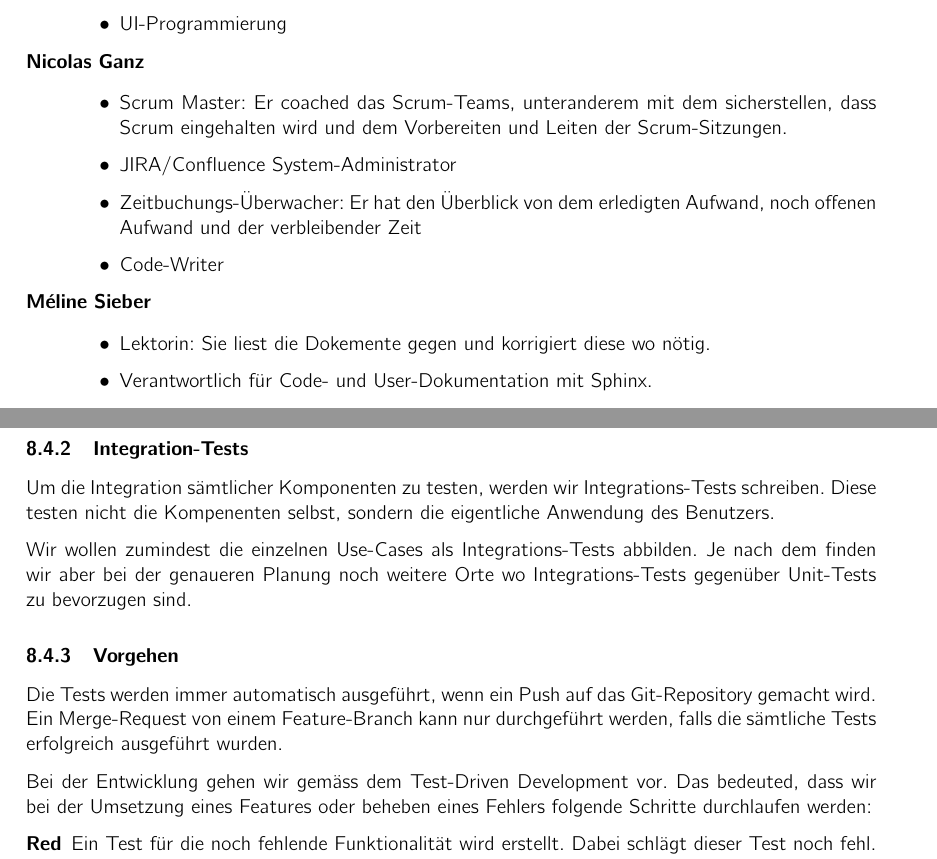
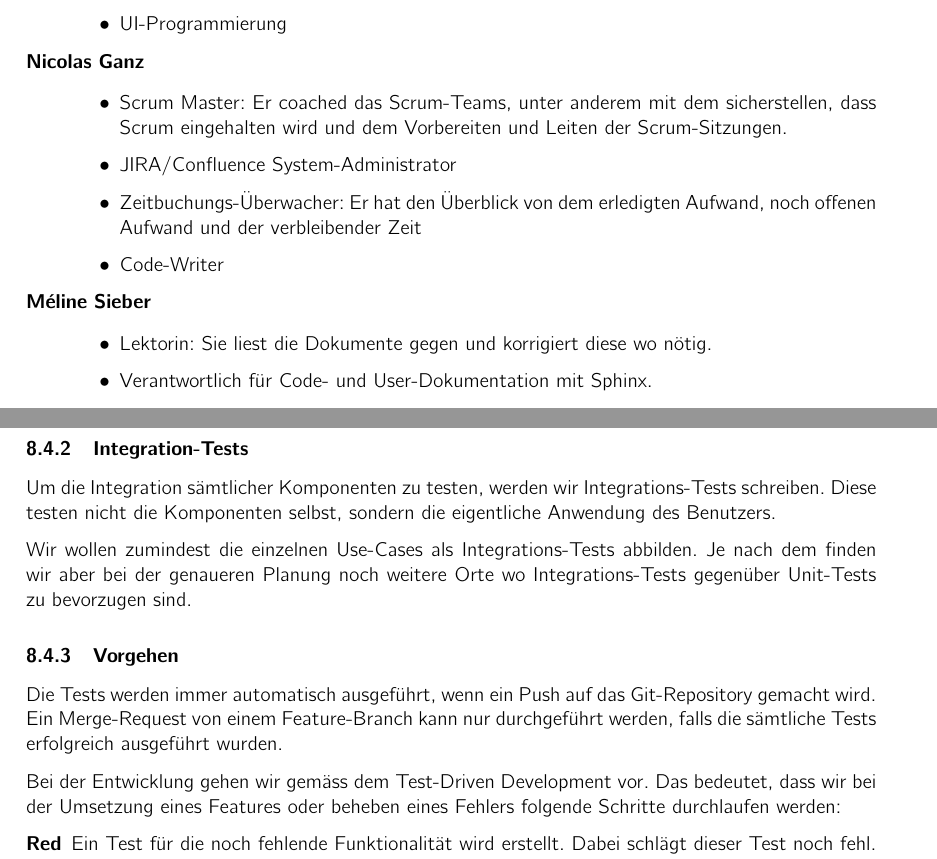
Before and after one commit to kitovu-bot/kitovu-docs, a LaTeX document (doc/Projektplan/projektplan.tex): two parts of pages 6 and 21 of 21, joined at a grey line, cut so that both start at the same text. Compiled offline with pdfLaTeX.

Commit message:
Update projektplan.tex
Tippfehler

```diff
--- a/doc/Projektplan/projektplan.tex
+++ b/doc/Projektplan/projektplan.tex
@@ -201,7 +201,7 @@ Die Betreung des Projektes wird von Herrn Daniel Keller übernommen.
   \end{itemize}
 \item[Nicolas Ganz] \strut \\[-1em]
   \begin{itemize}
-    \item Scrum Master: Er coached das Scrum-Teams, unteranderem mit dem sicherstellen, dass Scrum eingehalten wird und dem Vorbereiten und Leiten der Scrum-Sitzungen.
+    \item Scrum Master: Er coached das Scrum-Teams, unter anderem mit dem sicherstellen, dass Scrum eingehalten wird und dem Vorbereiten und Leiten der Scrum-Sitzungen.
     \item JIRA/Confluence System-Administrator
     \item Zeitbuchungs-Überwacher: Er hat den Überblick von dem erledigten Aufwand, noch offenen Aufwand und der verbleibender Zeit
     \item Code-Writer
@@ -211,7 +211,7 @@ Die Betreung des Projektes wird von Herrn Daniel Keller übernommen.
 %  \end{itemize}
 \item[Méline Sieber] \strut \\[-1em]
   \begin{itemize}
-    \item Lektorin: Sie liest die Dokemente gegen und korrigiert diese wo nötig.
+    \item Lektorin: Sie liest die Dokumente gegen und korrigiert diese wo nötig.
     \item Verantwortlich für Code- und User-Dokumentation mit Sphinx.
     \item Protokolliererin: Sie erstellt Protokolle zu sämtlichen Sitzungen.
     \item Kommunikation nach aussen
@@ -890,7 +890,7 @@ Ziel dieser Tests ist es, die einzelnen Funktionen sehr detailliert zu testen un
 \subsubsection{Integration-Tests}
 
 Um die Integration sämtlicher Komponenten zu testen, werden wir Integrations-Tests schreiben.
-Diese testen nicht die Kompenenten selbst, sondern die eigentliche Anwendung des Benutzers.
+Diese testen nicht die Komponenten selbst, sondern die eigentliche Anwendung des Benutzers.
 
 Wir wollen zumindest die einzelnen Use-Cases als Integrations-Tests abbilden.
 Je nach dem finden wir aber bei der genaueren Planung noch weitere Orte wo Integrations-Tests gegenüber Unit-Tests zu bevorzugen sind.
@@ -901,7 +901,7 @@ Die Tests werden immer automatisch ausgeführt, wenn ein Push auf das Git-Reposi
 Ein Merge-Request von einem Feature-Branch kann nur durchgeführt werden, falls die sämtliche Tests erfolgreich ausgeführt wurden.
 
 Bei der Entwicklung gehen wir gemäss dem Test-Driven Development vor.
-Das bedeuted, dass wir bei der Umsetzung eines Features oder beheben eines Fehlers folgende Schritte durchlaufen werden:
+Das bedeutet, dass wir bei der Umsetzung eines Features oder beheben eines Fehlers folgende Schritte durchlaufen werden:
 
 \begin{description}
   \item[Red]
```
Also changed, not shown: doc/Projektplan/projektplan.tex (4 more changed lines).
